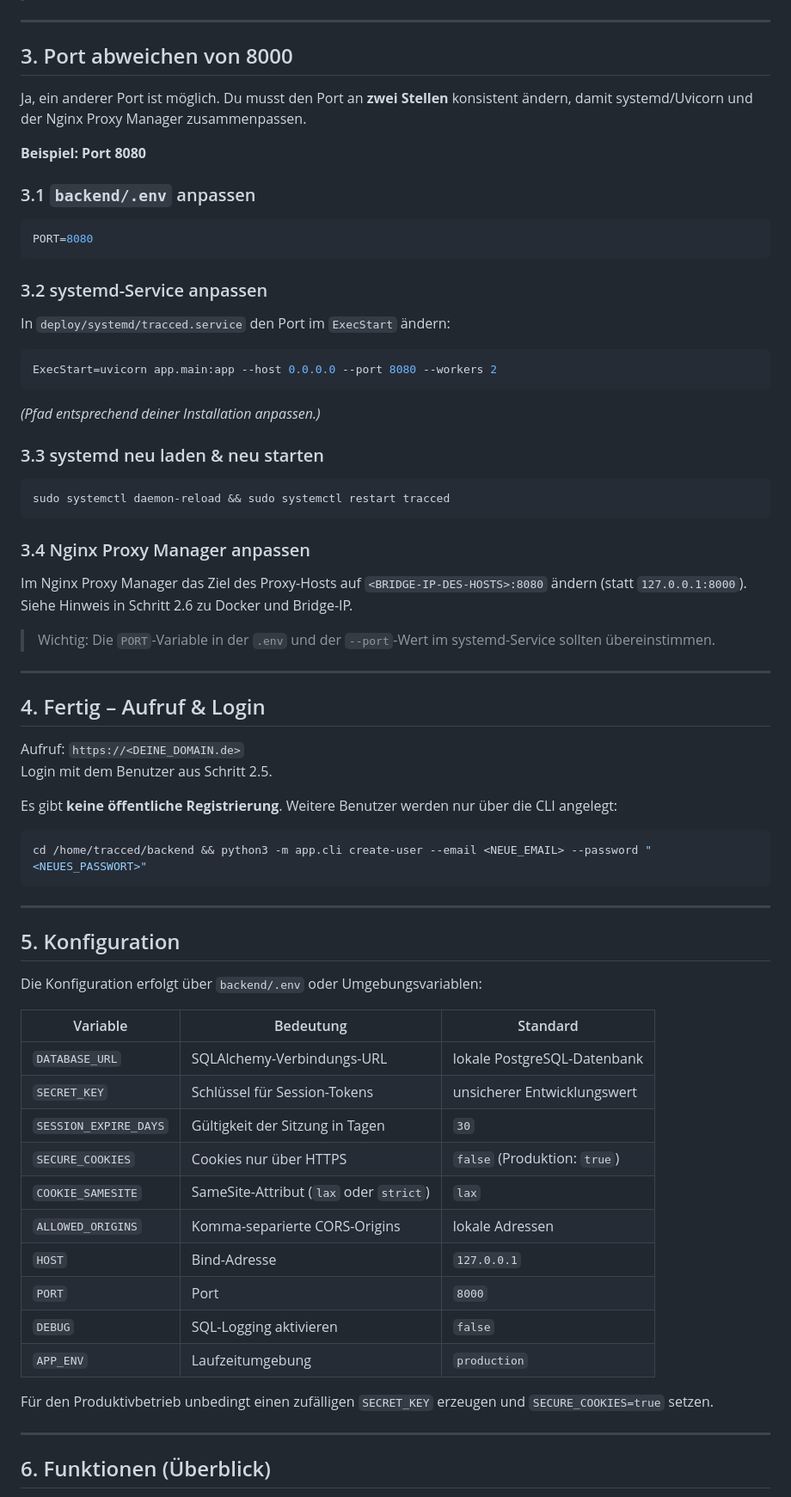
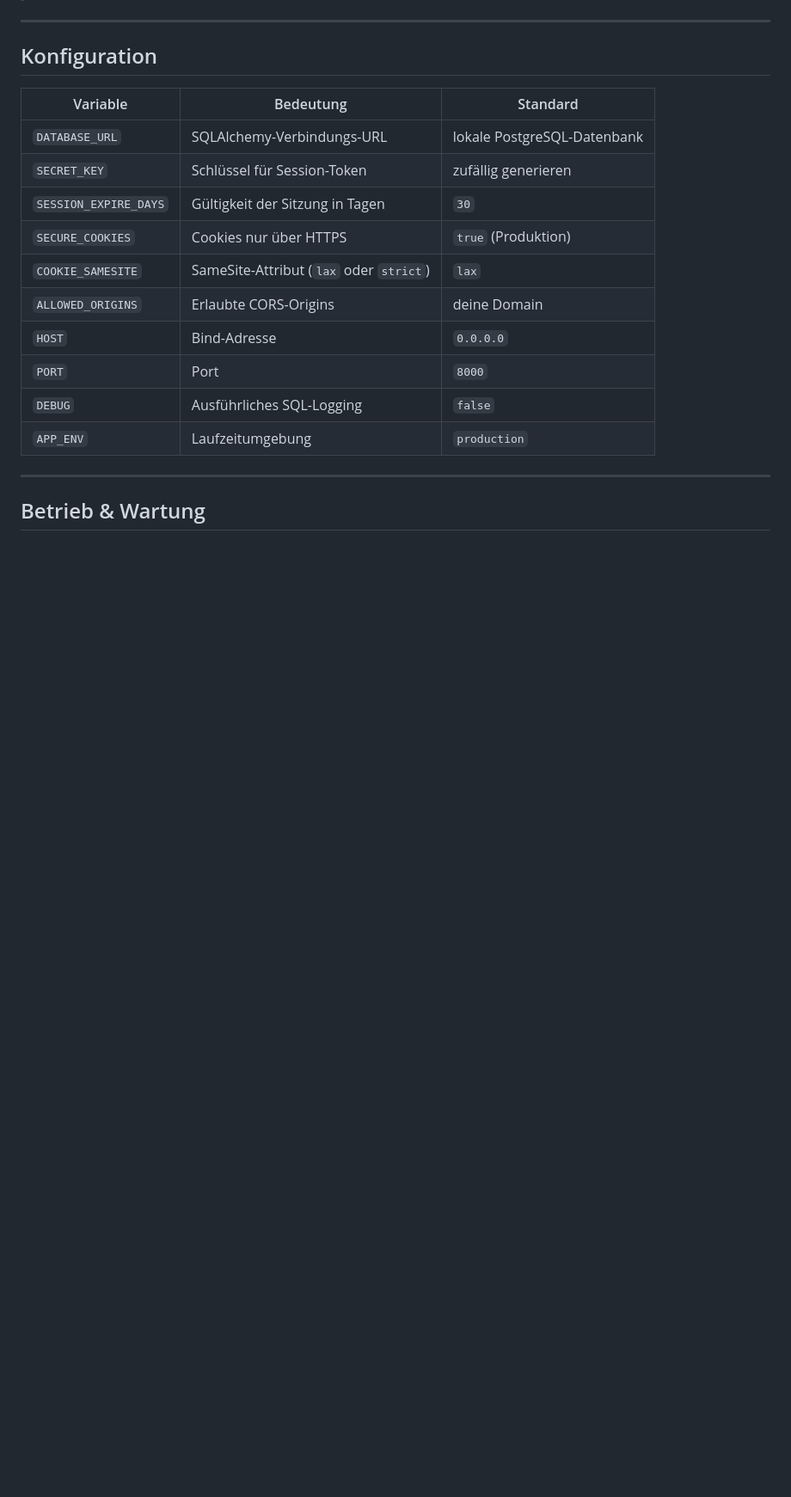
Before and after one commit to timxllr/Tracced, a Markdown page: README.md, the part around one of its changes. Shown at 86% size. GitHub-like rendering; blank space fills up the shorter version.

````diff
--- a/README.md
+++ b/README.md
@@ -105,75 +121,22 @@ In der Nginx Proxy Manager-Oberfläche einen Proxy-Host anlegen:
 
 ---
 
-## 3. Port abweichen von 8000
-
-Ja, ein anderer Port ist möglich. Du musst den Port an **zwei Stellen** konsistent ändern, damit systemd/Uvicorn und der Nginx Proxy Manager zusammenpassen.
-
-**Beispiel: Port 8080**
-
-### 3.1 `backend/.env` anpassen
-
-```ini
-PORT=8080
-```
-
-### 3.2 systemd-Service anpassen
-
-In `deploy/systemd/tracced.service` den Port im `ExecStart` ändern:
-
-```ini
-ExecStart=uvicorn app.main:app --host 0.0.0.0 --port 8080 --workers 2
-```
-
-*(Pfad entsprechend deiner Installation anpassen.)*
-
-### 3.3 systemd neu laden & neu starten
-
-```bash
-sudo systemctl daemon-reload && sudo systemctl restart tracced
-```
-
-### 3.4 Nginx Proxy Manager anpassen
-
-Im Nginx Proxy Manager das Ziel des Proxy-Hosts auf `<BRIDGE-IP-DES-HOSTS>:8080` ändern (statt `127.0.0.1:8000`). Siehe Hinweis in Schritt 2.6 zu Docker und Bridge-IP.
-
-> Wichtig: Die `PORT`-Variable in der `.env` und der `--port`-Wert im systemd-Service sollten übereinstimmen.
-
----
-
-## 4. Fertig – Aufruf & Login
-
-Aufruf: `https://<DEINE_DOMAIN.de>`
-Login mit dem Benutzer aus Schritt 2.5.
-
-Es gibt **keine öffentliche Registrierung**. Weitere Benutzer werden nur über die CLI angelegt:
-
-```bash
-cd /home/tracced/backend && python3 -m app.cli create-user --email <NEUE_EMAIL> --password "<NEUES_PASSWORT>"
-```
-
----
-
-## 5. Konfiguration
-
-Die Konfiguration erfolgt über `backend/.env` oder Umgebungsvariablen:
+## Konfiguration
 
 | Variable | Bedeutung | Standard |
 |----------|-----------|----------|
 | `DATABASE_URL` | SQLAlchemy-Verbindungs-URL | lokale PostgreSQL-Datenbank |
-| `SECRET_KEY` | Schlüssel für Session-Tokens | unsicherer Entwicklungswert |
+| `SECRET_KEY` | Schlüssel für Session-Token | zufällig generieren |
 | `SESSION_EXPIRE_DAYS` | Gültigkeit der Sitzung in Tagen | `30` |
-| `SECURE_COOKIES` | Cookies nur über HTTPS | `false` (Produktion: `true`) |
+| `SECURE_COOKIES` | Cookies nur über HTTPS | `true` (Produktion) |
 | `COOKIE_SAMESITE` | SameSite-Attribut (`lax` oder `strict`) | `lax` |
-| `ALLOWED_ORIGINS` | Komma-separierte CORS-Origins | lokale Adressen |
-| `HOST` | Bind-Adresse | `127.0.0.1` |
+| `ALLOWED_ORIGINS` | Erlaubte CORS-Origins | deine Domain |
+| `HOST` | Bind-Adresse | `0.0.0.0` |
 | `PORT` | Port | `8000` |
-| `DEBUG` | SQL-Logging aktivieren | `false` |
+| `DEBUG` | Ausführliches SQL-Logging | `false` |
 | `APP_ENV` | Laufzeitumgebung | `production` |
-
-Für den Produktivbetrieb unbedingt einen zufälligen `SECRET_KEY` erzeugen und `SECURE_COOKIES=true` setzen.
 
 ---
 
-## 6. Funktionen (Überblick)
+## Betrieb & Wartung
 
````
Also changed, not shown: other parts of README.md (+85 -93 lines).
